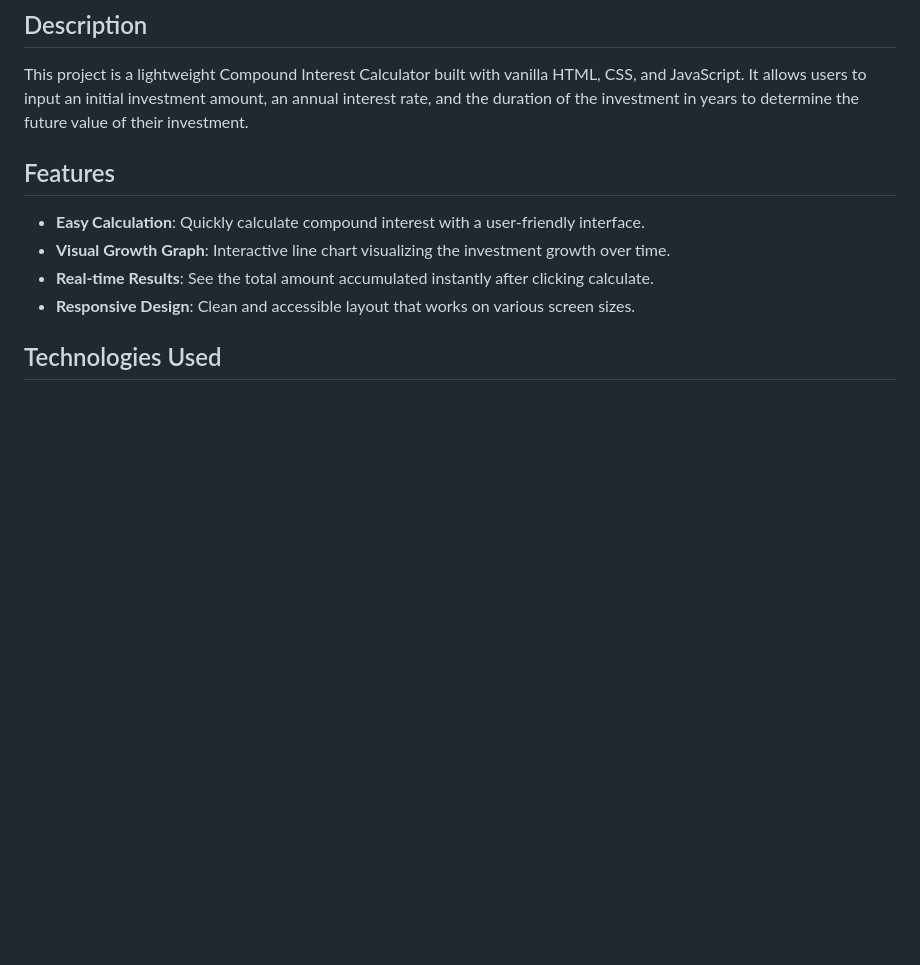
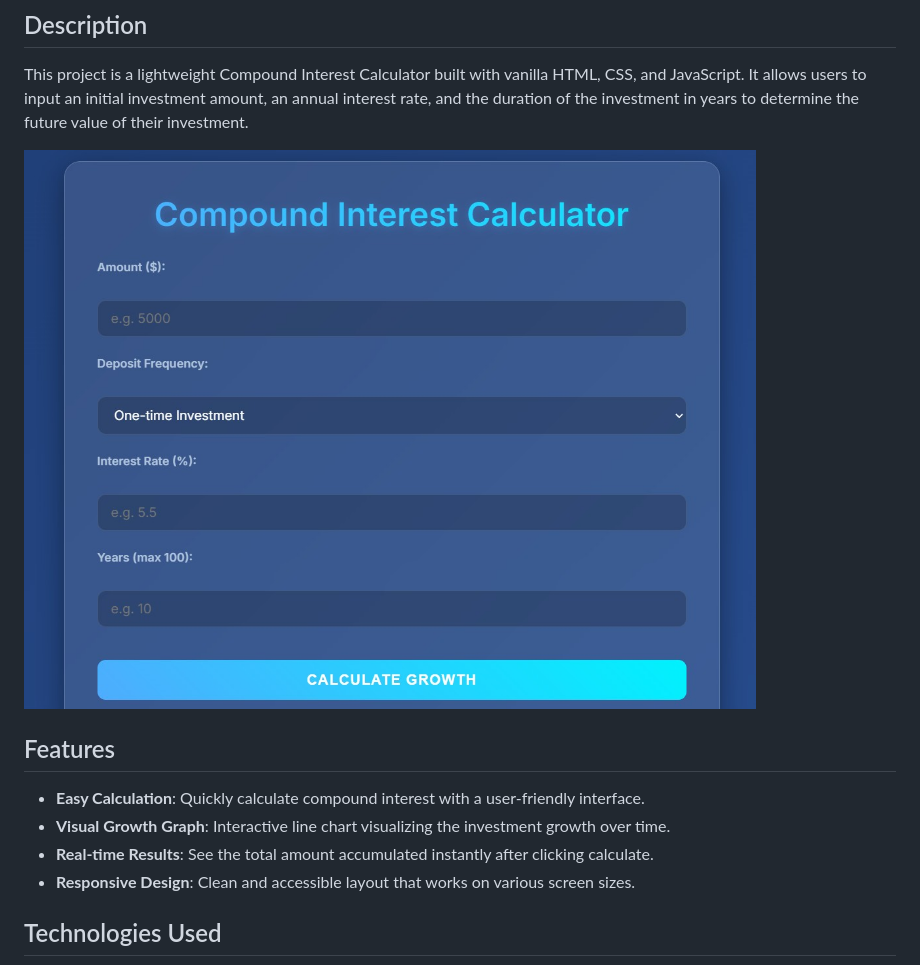
Before and after one commit to bergercode/compound-interest, a Markdown page: README.md, the part around the change. Rendered like a GitHub page; pictures changed too: Compound.jpg (added); blank space fills up the shorter version.

Commit message:
Added Screenshot to App

```diff
--- a/README.md
+++ b/README.md
@@ -5,6 +5,8 @@ A simple, intuitive web application to calculate compound interest over time.
 ## Description
 
 This project is a lightweight Compound Interest Calculator built with vanilla HTML, CSS, and JavaScript. It allows users to input an initial investment amount, an annual interest rate, and the duration of the investment in years to determine the future value of their investment.
+
+![Compound Interest Calculator Screenshot](Compound.jpg)
 
 ## Features
 
```
